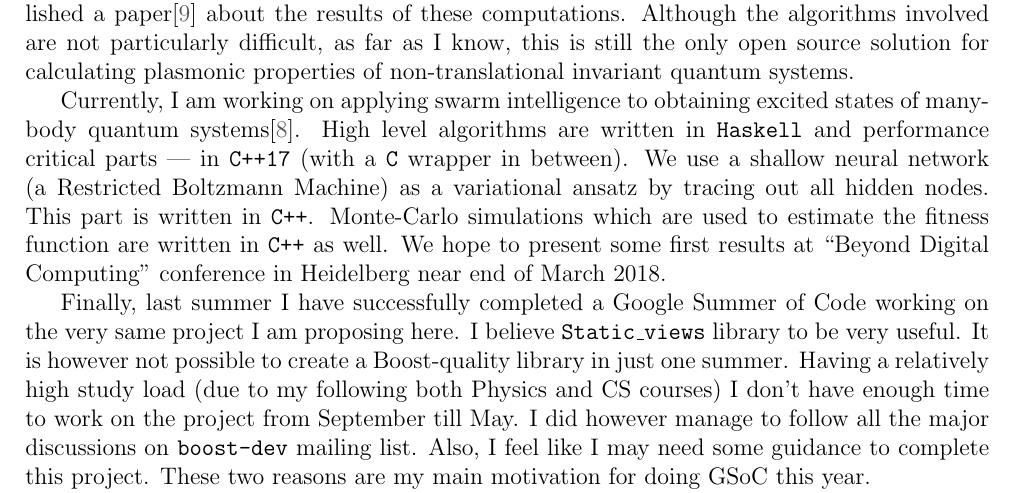
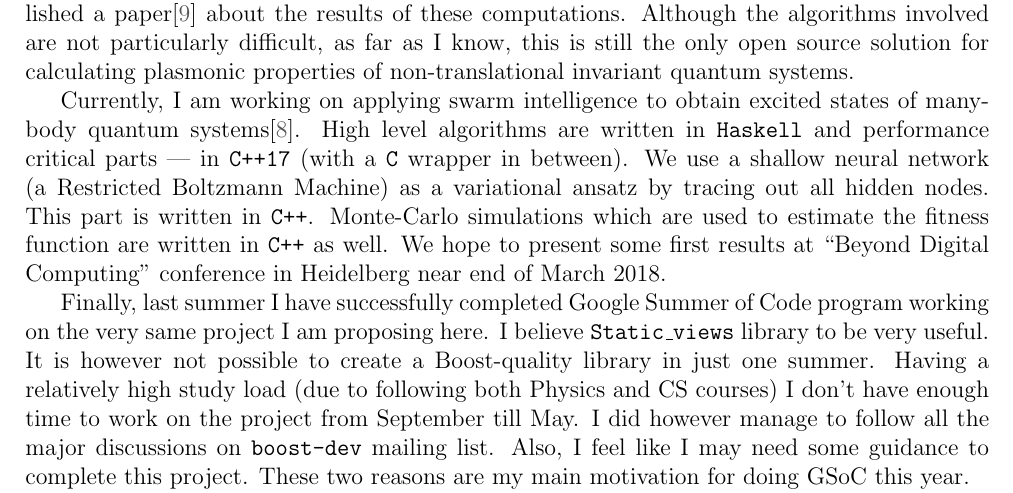
Before and after one commit to twesterhout/GSoC18-proposal, a LaTeX paper (Proposal.tex): part of page 2 of 7, cut so that both start at the same text. Compiled offline with pdfLaTeX.

Commit message:
And some more typo fixes

```diff
--- a/Proposal.tex
+++ b/Proposal.tex
@@ -139,7 +139,7 @@
     calculating plasmonic properties of non-translational invariant quantum
     systems.
 
-    Currently, I am working on applying swarm intelligence to obtaining excited
+    Currently, I am working on applying swarm intelligence to obtain excited
     states of many-body quantum systems\cite{tcm-swarm}. High level algorithms
     are written in \texttt{Haskell} and performance critical parts --- in
     \texttt{C++17} (with a \texttt{C} wrapper in between). We use a shallow
@@ -150,15 +150,15 @@
     ``Beyond Digital Computing'' conference in Heidelberg near end of March
     2018.
 
-    Finally, last summer I have successfully completed a Google Summer of Code
-    working on the very same project I am proposing here. I believe
+    Finally, last summer I have successfully completed Google Summer of Code
+    program working on the very same project I am proposing here. I believe
     \texttt{Static\_views} library to be very useful. It is however not possible
     to create a Boost-quality library in just one summer. Having a relatively
-    high study load (due to my following both Physics and CS courses) I don't
-    have enough time to work on the project from September till May. I did
-    however manage to follow all the major discussions on \texttt{boost-dev}
-    mailing list. Also, I feel like I may need some guidance to complete this
-    project. These two reasons are my main motivation for doing GSoC this year.
+    high study load (due to following both Physics and CS courses) I don't have
+    enough time to work on the project from September till May. I did however
+    manage to follow all the major discussions on \texttt{boost-dev} mailing
+    list. Also, I feel like I may need some guidance to complete this project.
+    These two reasons are my main motivation for doing GSoC this year.
 
     As for my knowledge of the listed languages/technologies/tools, I would rate
     it as follows:
```
Also changed, not shown: Proposal.pdf.
